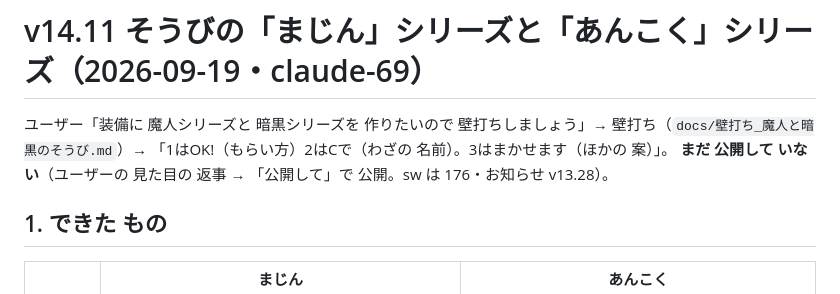
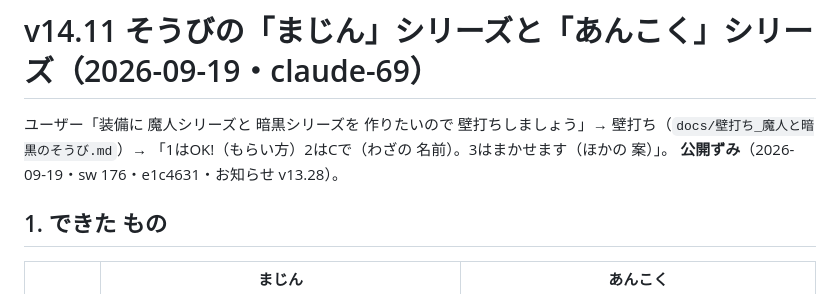
Before and after one commit to kota19830730-eng/manabi-monster, a Markdown page: docs/v14.11まじんとあんこくメモ.md, the part around the change. Drawn GitHub-style.

Commit message:
v14.11 メモを 公開ずみに
Co-Authored-By: Claude Opus 5 (1M context) <noreply@anthropic.com>

```diff
--- a/docs/v14.11まじんとあんこくメモ.md
+++ b/docs/v14.11まじんとあんこくメモ.md
@@ -2,7 +2,7 @@
 
 ユーザー「装備に 魔人シリーズと 暗黒シリーズを 作りたいので 壁打ちしましょう」→ 壁打ち（`docs/壁打ち_魔人と暗黒のそうび.md`）→
 「1はOK!（もらい方）2はCで（わざの 名前）。3はまかせます（ほかの 案）」。
-**まだ 公開して いない**（ユーザーの 見た目の 返事 → 「公開して」で 公開。sw は 176・お知らせ v13.28）。
+**公開ずみ**（2026-09-19・sw 176・e1c4631・お知らせ v13.28）。
 
 ## 1. できた もの
 
```
